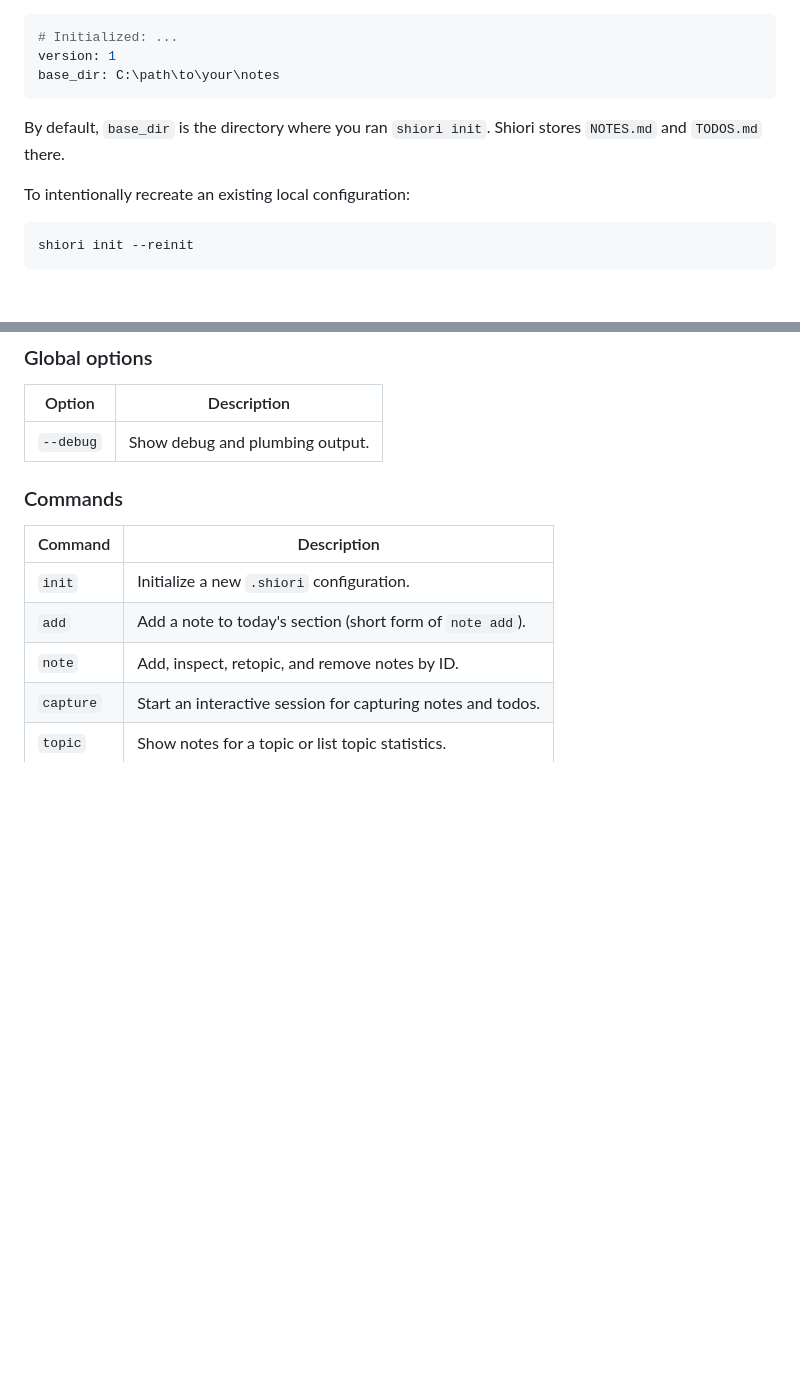
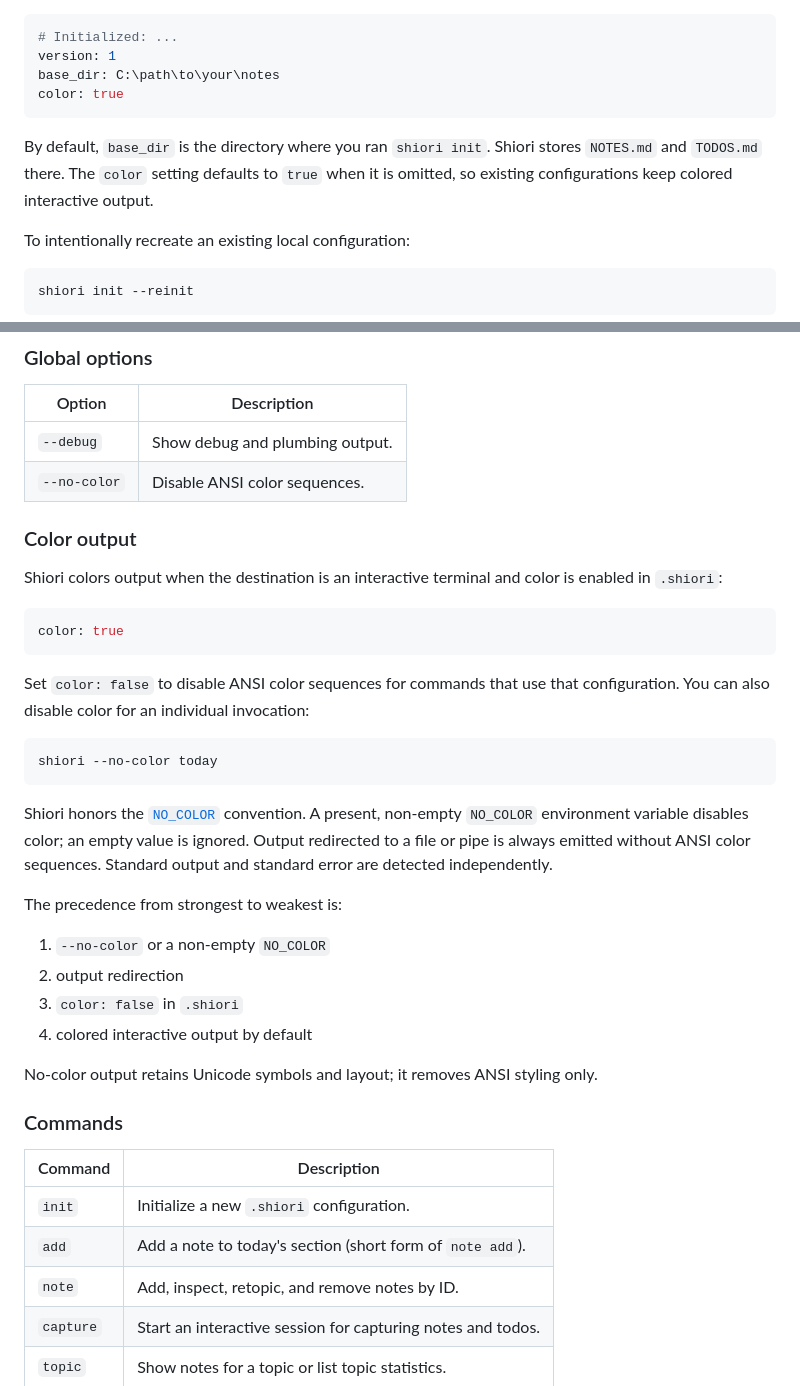
Before and after one commit to lycis/shiori, a Markdown page: docs/USER_GUIDE.md, 2 parts joined by grey strips. Rendered like a GitHub page; blank space fills up the shorter version.

````diff
--- a/docs/USER_GUIDE.md
+++ b/docs/USER_GUIDE.md
@@ -90,9 +90,10 @@ This creates a `.shiori` file similar to:
 # Initialized: ...
 version: 1
 base_dir: C:\path\to\your\notes
+color: true
 ```
 
-By default, `base_dir` is the directory where you ran `shiori init`. Shiori stores `NOTES.md` and `TODOS.md` there.
+By default, `base_dir` is the directory where you ran `shiori init`. Shiori stores `NOTES.md` and `TODOS.md` there. The `color` setting defaults to `true` when it is omitted, so existing configurations keep colored interactive output.
 
 To intentionally recreate an existing local configuration:
 
@@ -142,6 +143,32 @@ shiori [options] <command> [options] [subcommand] ...
 | Option | Description |
 |---|---|
 | `--debug` | Show debug and plumbing output. |
+| `--no-color` | Disable ANSI color sequences. |
+
+### Color output
+
+Shiori colors output when the destination is an interactive terminal and color is enabled in `.shiori`:
+
+```yaml
+color: true
+```
+
+Set `color: false` to disable ANSI color sequences for commands that use that configuration. You can also disable color for an individual invocation:
+
+```console
+shiori --no-color today
+```
+
+Shiori honors the [`NO_COLOR`](https://no-color.org/) convention. A present, non-empty `NO_COLOR` environment variable disables color; an empty value is ignored. Output redirected to a file or pipe is always emitted without ANSI color sequences. Standard output and standard error are detected independently.
+
+The precedence from strongest to weakest is:
+
+1. `--no-color` or a non-empty `NO_COLOR`
+2. output redirection
+3. `color: false` in `.shiori`
+4. colored interactive output by default
+
+No-color output retains Unicode symbols and layout; it removes ANSI styling only.
 
 ### Commands
 
````
Also changed, not shown: README.md (+1 -1 lines).
